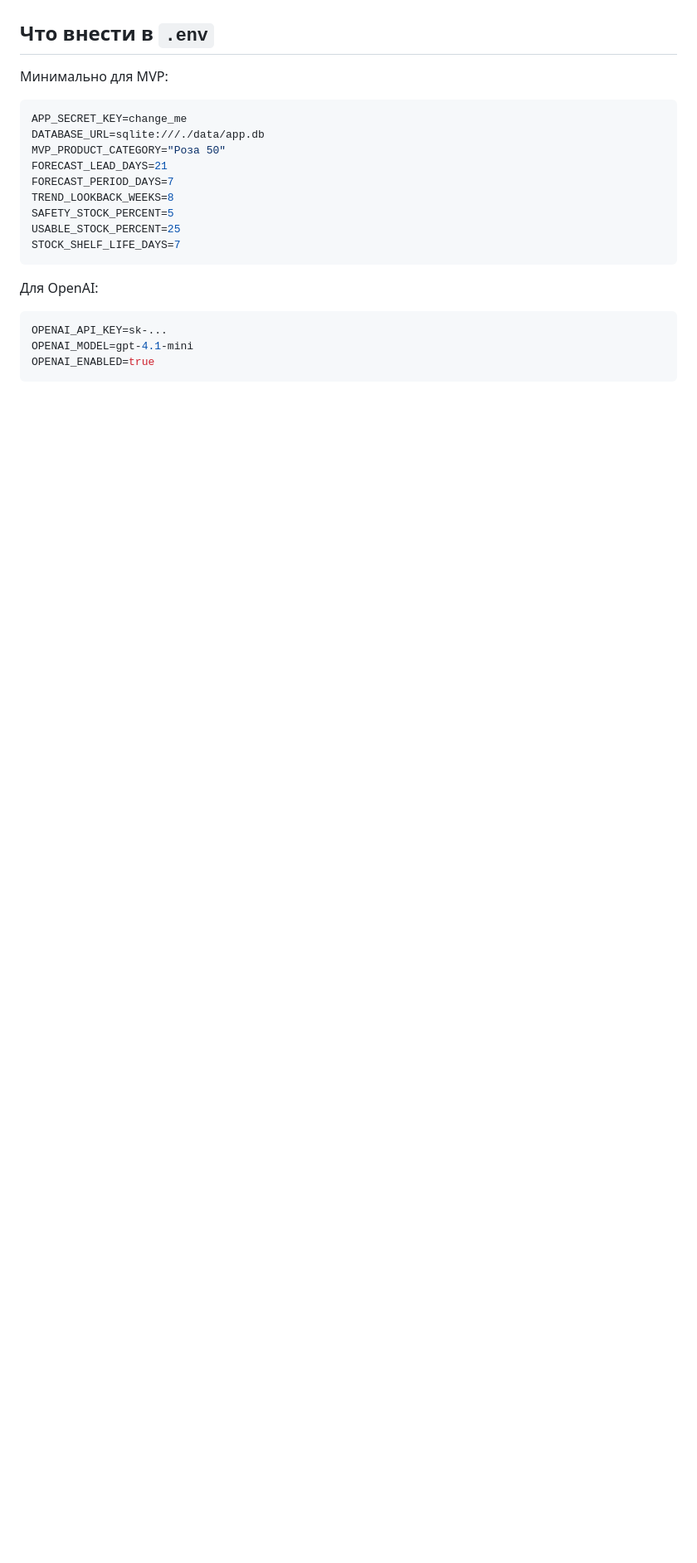
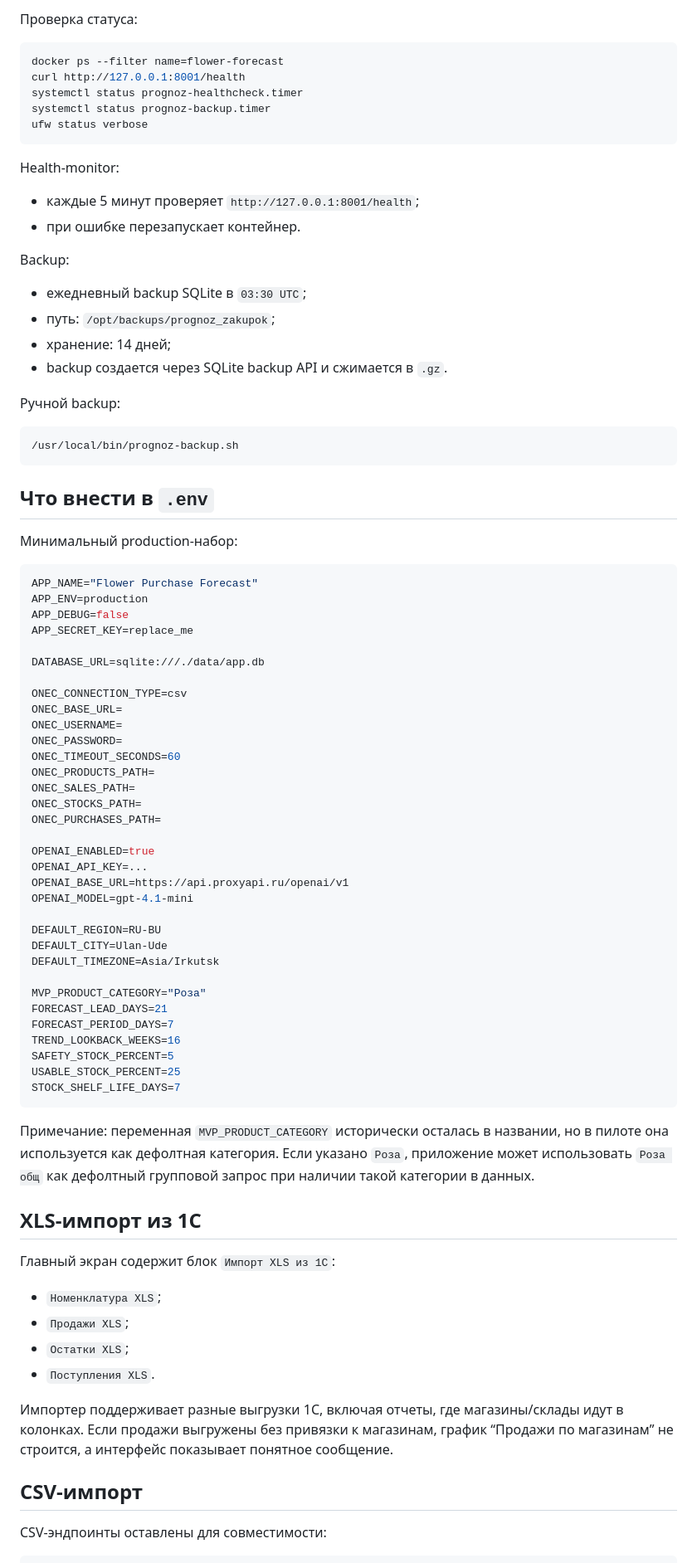
Before and after one commit to holmok1577-ops/prognoz_zakupok, a Markdown page: README.md, the part around one of its changes. Shown at 83% size. Drawn GitHub-style; blank space fills up the shorter version.

````diff
--- a/README.md
+++ b/README.md
@@ -62,23 +148,85 @@ docker compose run --rm flower-forecast pytest -q
+Проверка статуса:
+
+```bash
+docker ps --filter name=flower-forecast
+curl http://127.0.0.1:8001/health
+systemctl status prognoz-healthcheck.timer
+systemctl status prognoz-backup.timer
+ufw status verbose
+```
+
+Health-monitor:
+
+- каждые 5 минут проверяет `http://127.0.0.1:8001/health`;
+- при ошибке перезапускает контейнер.
+
+Backup:
+
+- ежедневный backup SQLite в `03:30 UTC`;
+- путь: `/opt/backups/prognoz_zakupok`;
+- хранение: 14 дней;
+- backup создается через SQLite backup API и сжимается в `.gz`.
+
+Ручной backup:
+
+```bash
+/usr/local/bin/prognoz-backup.sh
+```
 
 ## Что внести в `.env`
 
-Минимально для MVP:
+Минимальный production-набор:
 
 ```env
-APP_SECRET_KEY=change_me
+APP_NAME="Flower Purchase Forecast"
+APP_ENV=production
+APP_DEBUG=false
+APP_SECRET_KEY=replace_me
+
 DATABASE_URL=sqlite:///./data/app.db
-MVP_PRODUCT_CATEGORY="Роза 50"
+
+ONEC_CONNECTION_TYPE=csv
+ONEC_BASE_URL=
+ONEC_USERNAME=
+ONEC_PASSWORD=
+ONEC_TIMEOUT_SECONDS=60
+ONEC_PRODUCTS_PATH=
+ONEC_SALES_PATH=
+ONEC_STOCKS_PATH=
+ONEC_PURCHASES_PATH=
+
+OPENAI_ENABLED=true
+OPENAI_API_KEY=...
+OPENAI_BASE_URL=https://api.proxyapi.ru/openai/v1
+OPENAI_MODEL=gpt-4.1-mini
+
+DEFAULT_REGION=RU-BU
+DEFAULT_CITY=Ulan-Ude
+DEFAULT_TIMEZONE=Asia/Irkutsk
+
+MVP_PRODUCT_CATEGORY="Роза"
 FORECAST_LEAD_DAYS=21
 FORECAST_PERIOD_DAYS=7
-TREND_LOOKBACK_WEEKS=8
+TREND_LOOKBACK_WEEKS=16
 SAFETY_STOCK_PERCENT=5
 USABLE_STOCK_PERCENT=25
 STOCK_SHELF_LIFE_DAYS=7
 ```
 
-Для OpenAI:
+Примечание: переменная `MVP_PRODUCT_CATEGORY` исторически осталась в названии, но в пилоте она используется как дефолтная категория. Если указано `Роза`, приложение может использовать `Роза общ` как дефолтный групповой запрос при наличии такой категории в данных.
 
-```env
-OPENAI_API_KEY=sk-...
-OPENAI_MODEL=gpt-4.1-mini
-OPENAI_ENABLED=true
+## XLS-импорт из 1С
+
+Главный экран содержит блок `Импорт XLS из 1С`:
+
+- `Номенклатура XLS`;
+- `Продажи XLS`;
+- `Остатки XLS`;
+- `Поступления XLS`.
+
+Импортер поддерживает разные выгрузки 1С, включая отчеты, где магазины/склады идут в колонках. Если продажи выгружены без привязки к магазинам, график “Продажи по магазинам” не строится, а интерфейс показывает понятное сообщение.
+
+## CSV-импорт
+
+CSV-эндпоинты оставлены для совместимости:
+
````
Also changed, not shown: other parts of README.md (+190 -96 lines).
